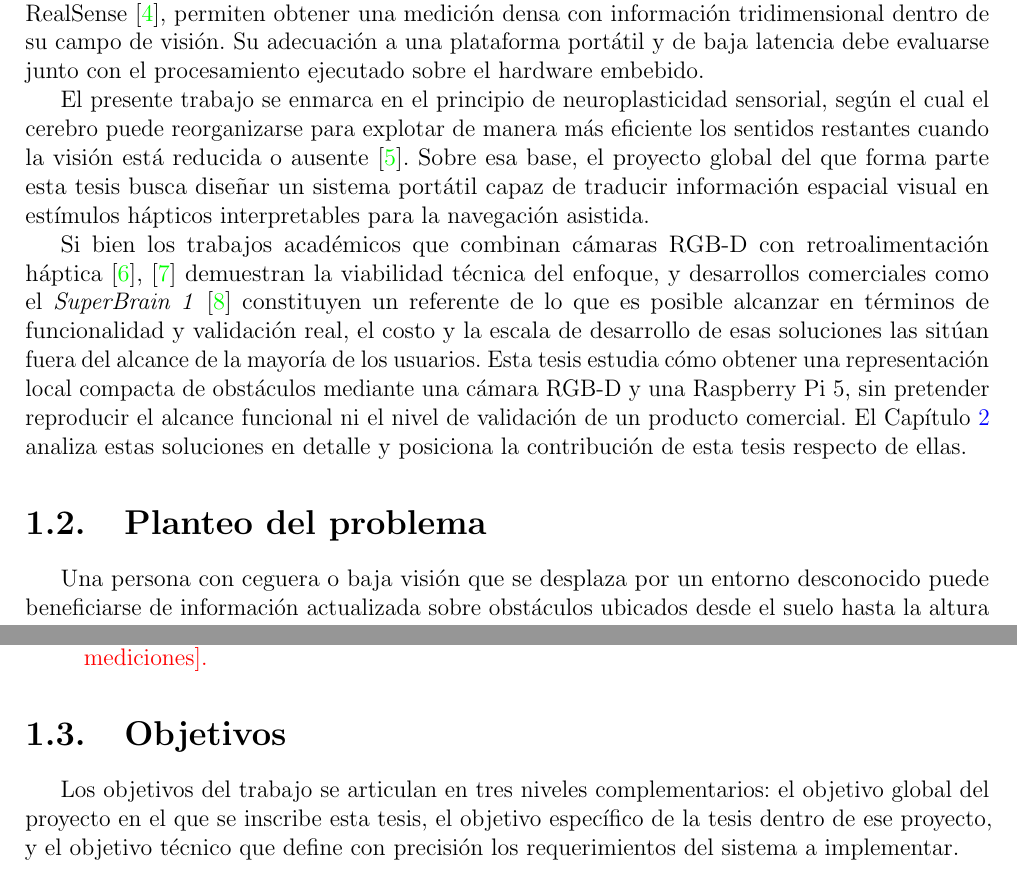
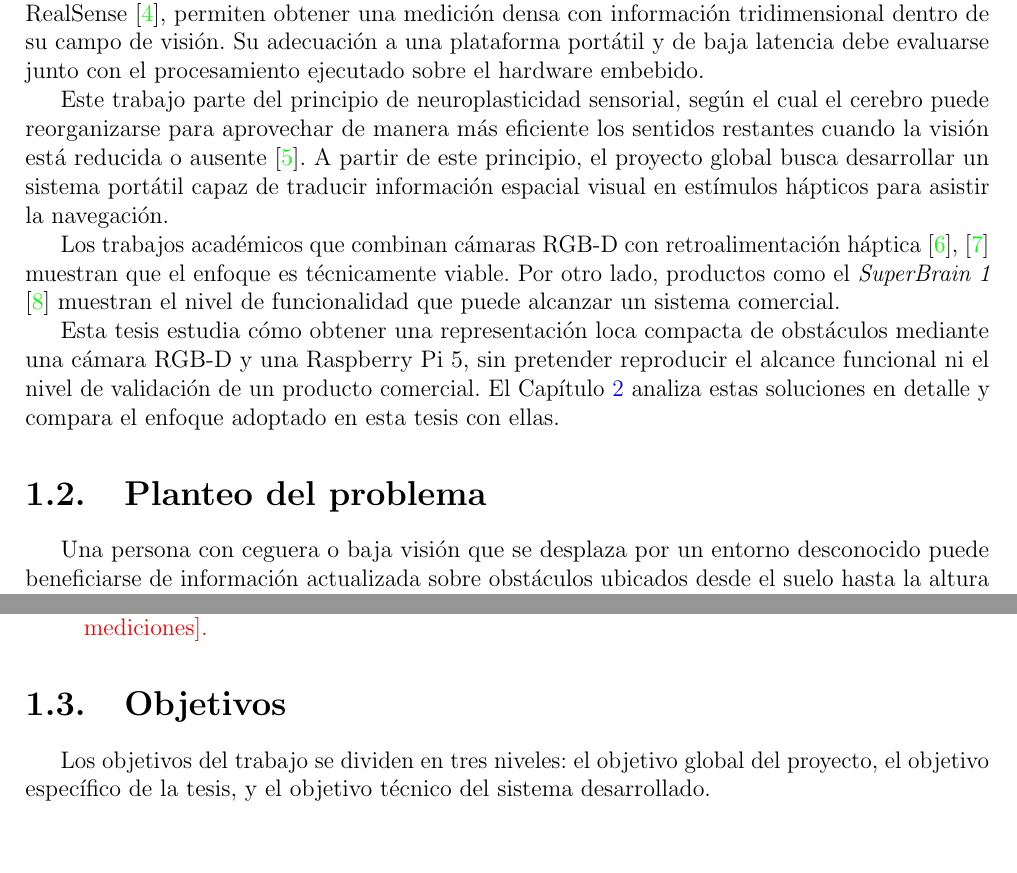
Before and after one commit to TomasdeA/Fiuba-Tesis-Docs, a LaTeX thesis (Informe/main.tex, which reads Informe/Desarrollo/introduccion.tex): two parts of pages 12 and 13 of 69, joined at a grey line, cut so that both start at the same text, the shorter picture padded with empty space. Compiled offline with pdfLaTeX.

Commit message:
mejoras discursivas a introduccion

```diff
--- a/Informe/Desarrollo/introduccion.tex
+++ b/Informe/Desarrollo/introduccion.tex
@@ -19,23 +19,21 @@ los sensores de profundidad por visión estéreo activa, como la familia Intel R
 campo de visión. Su adecuación a una plataforma portátil y de baja latencia debe evaluarse junto
 con el procesamiento ejecutado sobre el hardware embebido.
 
-El presente trabajo se enmarca en el principio de neuroplasticidad sensorial, según el cual el
-cerebro puede reorganizarse para explotar de manera más eficiente los sentidos restantes cuando la
-visión está reducida o ausente \cite{BachyRita1969}.
-Sobre esa base, el proyecto global del que forma parte esta tesis busca diseñar un sistema portátil
-capaz de traducir información espacial visual en estímulos hápticos interpretables para la
-navegación asistida.
+Este trabajo parte del principio de neuroplasticidad sensorial, según el cual el cerebro puede
+reorganizarse para aprovechar de manera más eficiente los sentidos restantes cuando la visión está
+reducida o ausente \cite{BachyRita1969}.
+A partir de este principio, el proyecto global busca desarrollar un sistema portátil capaz de
+traducir información espacial visual en estímulos hápticos para asistir la navegación.
 
-Si bien los trabajos académicos que combinan cámaras RGB-D con retroalimentación háptica
-\cite{Lee2016RGBD, Zhang2021DVIO} demuestran la viabilidad técnica del enfoque, y desarrollos
-comerciales como el \emph{SuperBrain~1} \cite{SeventhSense2024SuperBrain} constituyen un referente
-de lo que es posible alcanzar en términos de funcionalidad y validación real, el costo y la escala
-de desarrollo de esas soluciones las sitúan fuera del alcance de la mayoría de los usuarios.
-Esta tesis estudia cómo obtener una representación local compacta de obstáculos mediante una cámara
+Los trabajos académicos que combinan cámaras RGB-D con retroalimentación háptica
+\cite{Lee2016RGBD, Zhang2021DVIO} muestran que el enfoque es técnicamente viable. Por otro lado,
+productos como el \emph{SuperBrain~1} \cite{SeventhSense2024SuperBrain} muestran el nivel de
+funcionalidad que puede alcanzar un sistema comercial.
+
+Esta tesis estudia cómo obtener una representación loca~ compacta de obstáculos mediante una cámara
 RGB-D y una Raspberry Pi~5, sin pretender reproducir el alcance funcional ni el nivel de validación
-de un producto comercial.
-El Capítulo~\ref{chap:estado-arte} analiza estas soluciones en detalle y posiciona la contribución
-de esta tesis respecto de ellas.
+de un producto comercial. El Capítulo~\ref{chap:estado-arte} analiza estas soluciones en detalle y
+compara el enfoque adoptado en esta tesis con ellas.
 
 \begin{figure}[htbp]
   \centering
@@ -83,10 +81,8 @@ Las restricciones determinantes del diseño son:
 
 \section{Objetivos}
 
-Los objetivos del trabajo se articulan en tres niveles complementarios: el objetivo global del
-proyecto en el que se inscribe esta tesis, el objetivo específico de la tesis dentro de ese
-proyecto, y el objetivo técnico que define con precisión los requerimientos del sistema a
-implementar.
+Los objetivos del trabajo se dividen en tres niveles: el objetivo global del proyecto, el objetivo
+específico de la tesis, y el objetivo técnico del sistema desarrollado.
 
 \subsection{Objetivo del proyecto}
 
```
Also changed, not shown: Informe/Desarrollo/introduccion.tex (17 more changed lines).
